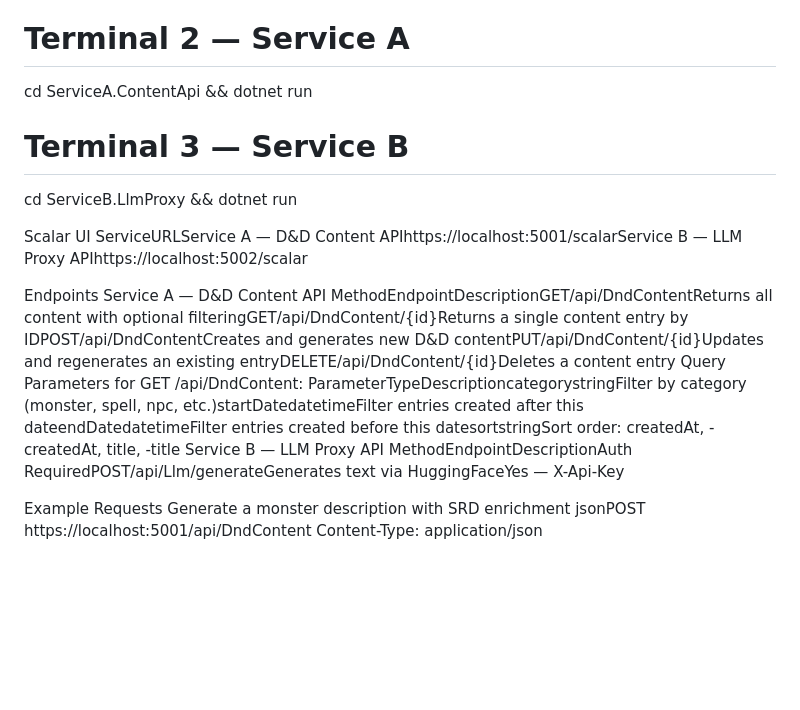
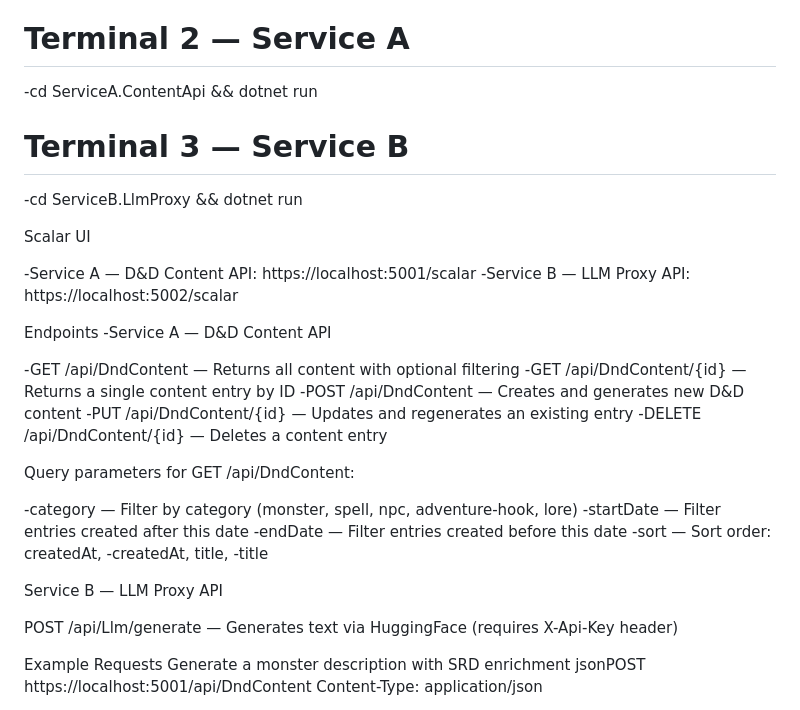
Before and after one commit to Jfoose89/ai-content-assistant, a Markdown page: README.md, the part around one of its changes. Rendered like a GitHub page; blank space fills up the shorter version.

```diff
--- a/README.md
+++ b/README.md
@@ -63,21 +72,37 @@ bash# Terminal 1 — dnd-srd (separate solution)
 cd path/to/dnd-srd && dotnet run
 
 # Terminal 2 — Service A
-cd ServiceA.ContentApi && dotnet run
+-cd ServiceA.ContentApi && dotnet run
 
 # Terminal 3 — Service B
-cd ServiceB.LlmProxy && dotnet run
+-cd ServiceB.LlmProxy && dotnet run
 
 Scalar UI
-ServiceURLService A — D&D Content APIhttps://localhost:5001/scalarService B — LLM Proxy APIhttps://localhost:5002/scalar
+
+-Service A — D&D Content API: https://localhost:5001/scalar
+-Service B — LLM Proxy API: https://localhost:5002/scalar
+
 
 Endpoints
-Service A — D&D Content API
-MethodEndpointDescriptionGET/api/DndContentReturns all content with optional filteringGET/api/DndContent/{id}Returns a single content entry by IDPOST/api/DndContentCreates and generates new D&D contentPUT/api/DndContent/{id}Updates and regenerates an existing entryDELETE/api/DndContent/{id}Deletes a content entry
-Query Parameters for GET /api/DndContent:
-ParameterTypeDescriptioncategorystringFilter by category (monster, spell, npc, etc.)startDatedatetimeFilter entries created after this dateendDatedatetimeFilter entries created before this datesortstringSort order: createdAt, -createdAt, title, -title
+-Service A — D&D Content API
+
+-GET /api/DndContent — Returns all content with optional filtering
+-GET /api/DndContent/{id} — Returns a single content entry by ID
+-POST /api/DndContent — Creates and generates new D&D content
+-PUT /api/DndContent/{id} — Updates and regenerates an existing entry
+-DELETE /api/DndContent/{id} — Deletes a content entry
+
+Query parameters for GET /api/DndContent:
+
+-category — Filter by category (monster, spell, npc, adventure-hook, lore)
+-startDate — Filter entries created after this date
+-endDate — Filter entries created before this date
+-sort — Sort order: createdAt, -createdAt, title, -title
+
 Service B — LLM Proxy API
-MethodEndpointDescriptionAuth RequiredPOST/api/Llm/generateGenerates text via HuggingFaceYes — X-Api-Key
+
+POST /api/Llm/generate — Generates text via HuggingFace (requires X-Api-Key header)
+
 
 Example Requests
 Generate a monster description with SRD enrichment
```
Also changed, not shown: other parts of README.md (+77 -18 lines).
